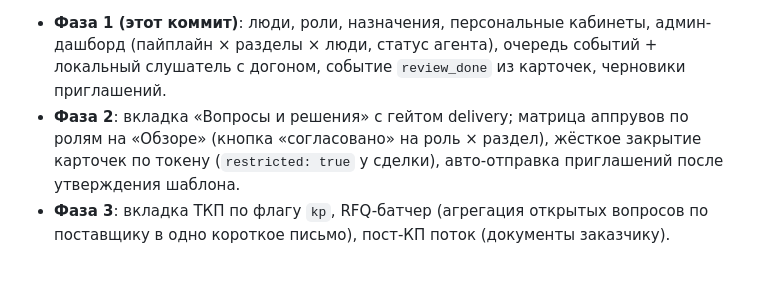
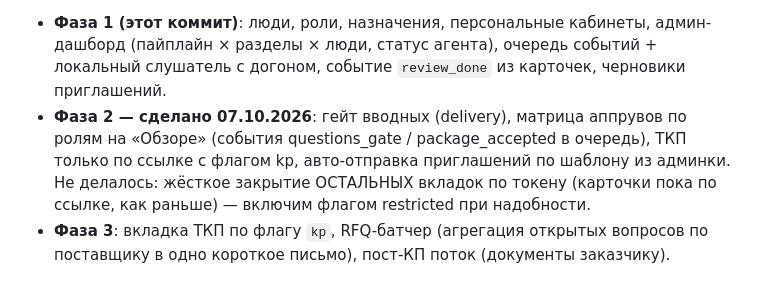
Before and after one commit to progprogect/presale-agent-promroboty, a Markdown page: docs/ARCHITECTURE-ROLES.md, the part around the change. Drawn GitHub-style.

Commit message:
docs: фаза 2 отмечена сделанной
Co-Authored-By: Claude Fable 5 <noreply@anthropic.com>

```diff
--- a/docs/ARCHITECTURE-ROLES.md
+++ b/docs/ARCHITECTURE-ROLES.md
@@ -55,8 +55,9 @@
 - **Фаза 1 (этот коммит)**: люди, роли, назначения, персональные кабинеты, админ-дашборд
   (пайплайн × разделы × люди, статус агента), очередь событий + локальный слушатель с догоном,
   событие `review_done` из карточек, черновики приглашений.
-- **Фаза 2**: вкладка «Вопросы и решения» с гейтом delivery; матрица аппрувов по ролям на
-  «Обзоре» (кнопка «согласовано» на роль × раздел), жёсткое закрытие карточек по токену
-  (`restricted: true` у сделки), авто-отправка приглашений после утверждения шаблона.
+- **Фаза 2 — сделано 07.10.2026**: гейт вводных (delivery), матрица аппрувов по ролям на «Обзоре»
+  (события questions_gate / package_accepted в очередь), ТКП только по ссылке с флагом kp,
+  авто-отправка приглашений по шаблону из админки. Не делалось: жёсткое закрытие ОСТАЛЬНЫХ
+  вкладок по токену (карточки пока по ссылке, как раньше) — включим флагом restricted при надобности.
 - **Фаза 3**: вкладка ТКП по флагу `kp`, RFQ-батчер (агрегация открытых вопросов по поставщику
   в одно короткое письмо), пост-КП поток (документы заказчику).
```
